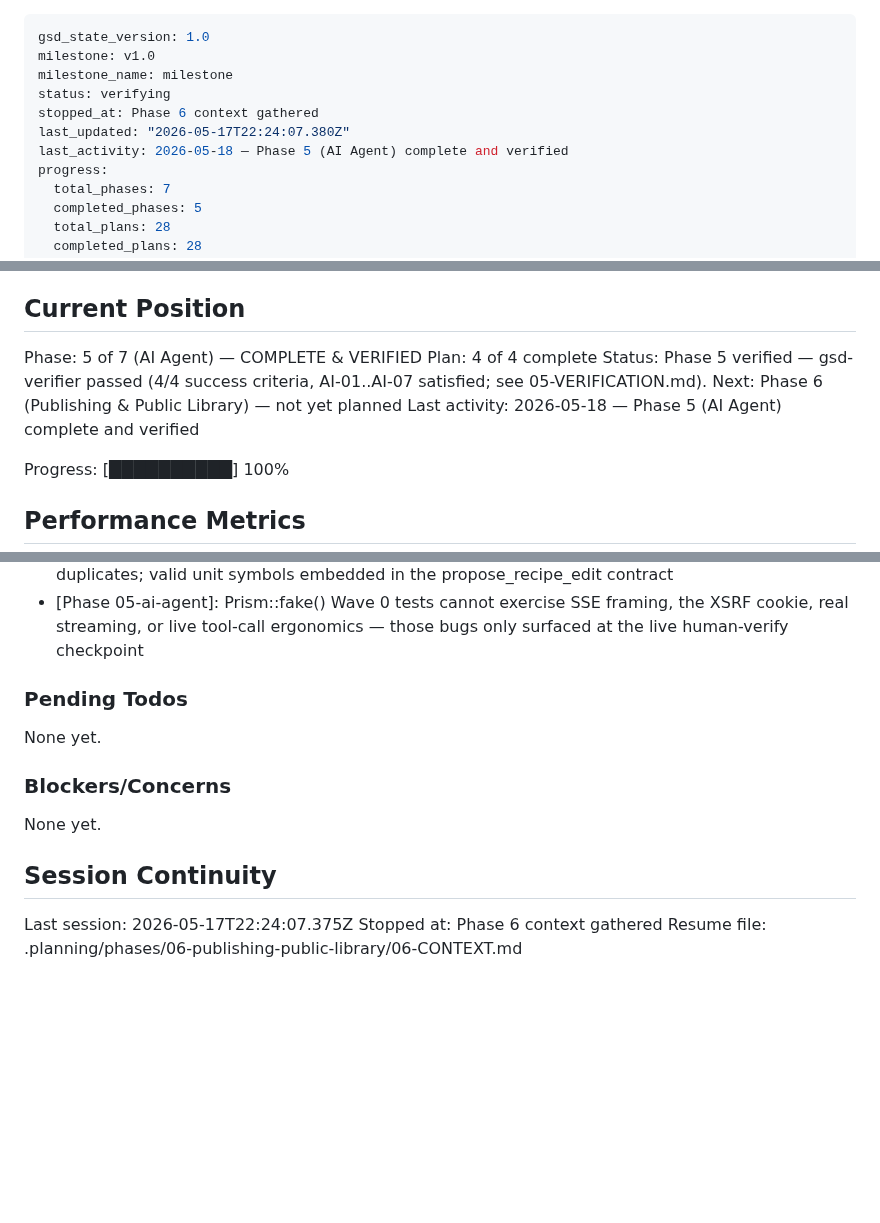
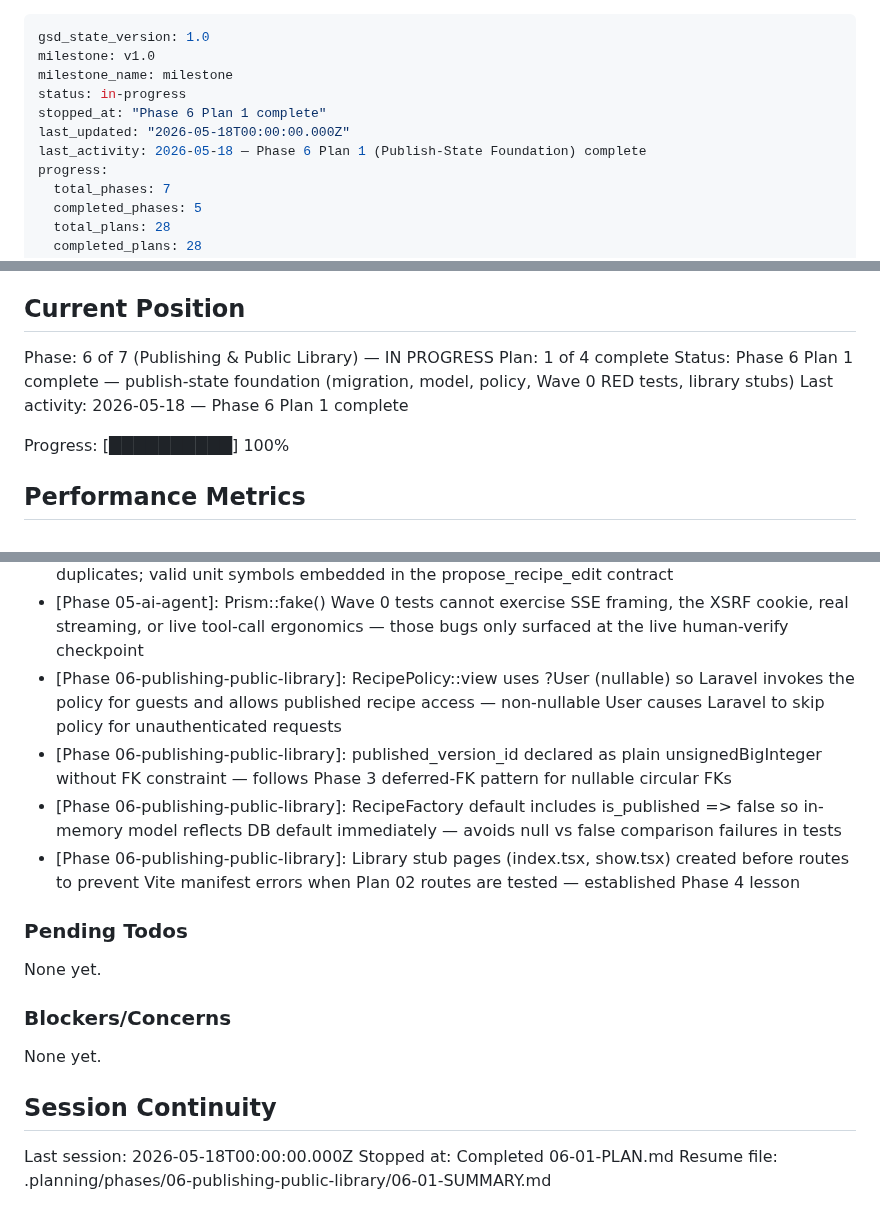
Before and after one commit to vsouflakos/2sidesRecipies, a Markdown page: .planning/STATE.md, 3 parts joined by grey strips. Drawn GitHub-style; blank space fills up the shorter version.

Commit message:
docs(06-01): complete publish-state foundation plan
- 06-01-SUMMARY.md: publish columns migration, RecipePolicy extension, Wave 0 RED scaffold
- STATE.md: advance to Phase 6 Plan 1 complete
- ROADMAP.md: mark 06-01-PLAN.md complete, 1/3 in progress

```diff
--- a/.planning/STATE.md
+++ b/.planning/STATE.md
@@ -2,10 +2,10 @@
 gsd_state_version: 1.0
 milestone: v1.0
 milestone_name: milestone
-status: verifying
-stopped_at: Phase 6 context gathered
-last_updated: "2026-05-17T22:24:07.380Z"
-last_activity: 2026-05-18 — Phase 5 (AI Agent) complete and verified
+status: in-progress
+stopped_at: "Phase 6 Plan 1 complete"
+last_updated: "2026-05-18T00:00:00.000Z"
+last_activity: 2026-05-18 — Phase 6 Plan 1 (Publish-State Foundation) complete
 progress:
   total_phases: 7
   completed_phases: 5
@@ -25,10 +25,10 @@ See: .planning/PROJECT.md (updated 2026-05-16)
 
 ## Current Position
 
-Phase: 5 of 7 (AI Agent) — COMPLETE & VERIFIED
-Plan: 4 of 4 complete
-Status: Phase 5 verified — gsd-verifier passed (4/4 success criteria, AI-01..AI-07 satisfied; see 05-VERIFICATION.md). Next: Phase 6 (Publishing & Public Library) — not yet planned
-Last activity: 2026-05-18 — Phase 5 (AI Agent) complete and verified
+Phase: 6 of 7 (Publishing & Public Library) — IN PROGRESS
+Plan: 1 of 4 complete
+Status: Phase 6 Plan 1 complete — publish-state foundation (migration, model, policy, Wave 0 RED tests, library stubs)
+Last activity: 2026-05-18 — Phase 6 Plan 1 complete
 
 Progress: [██████████] 100%
 
@@ -156,6 +156,10 @@ Recent decisions affecting current work:
 - [Phase 05-ai-agent]: Agent edits apply as deltas via DraftActionApplier, never a full-draft replace — preserves unrelated fields, keeps each Apply to one Recall step
 - [Phase 05-ai-agent]: Agent has a search_ingredients tool with tokenized name matching and a mandatory-search instruction so it links real catalog ingredients instead of inventing free-text duplicates; valid unit symbols embedded in the propose_recipe_edit contract
 - [Phase 05-ai-agent]: Prism::fake() Wave 0 tests cannot exercise SSE framing, the XSRF cookie, real streaming, or live tool-call ergonomics — those bugs only surfaced at the live human-verify checkpoint
+- [Phase 06-publishing-public-library]: RecipePolicy::view uses ?User (nullable) so Laravel invokes the policy for guests and allows published recipe access — non-nullable User causes Laravel to skip policy for unauthenticated requests
+- [Phase 06-publishing-public-library]: published_version_id declared as plain unsignedBigInteger without FK constraint — follows Phase 3 deferred-FK pattern for nullable circular FKs
+- [Phase 06-publishing-public-library]: RecipeFactory default includes is_published => false so in-memory model reflects DB default immediately — avoids null vs false comparison failures in tests
+- [Phase 06-publishing-public-library]: Library stub pages (index.tsx, show.tsx) created before routes to prevent Vite manifest errors when Plan 02 routes are tested — established Phase 4 lesson
 
 ### Pending Todos
 
@@ -167,6 +171,6 @@ None yet.
 
 ## Session Continuity
 
-Last session: 2026-05-17T22:24:07.375Z
-Stopped at: Phase 6 context gathered
-Resume file: .planning/phases/06-publishing-public-library/06-CONTEXT.md
+Last session: 2026-05-18T00:00:00.000Z
+Stopped at: Completed 06-01-PLAN.md
+Resume file: .planning/phases/06-publishing-public-library/06-01-SUMMARY.md
```
Also changed, not shown: .planning/ROADMAP.md (+2 -2 lines), 1 other file.
